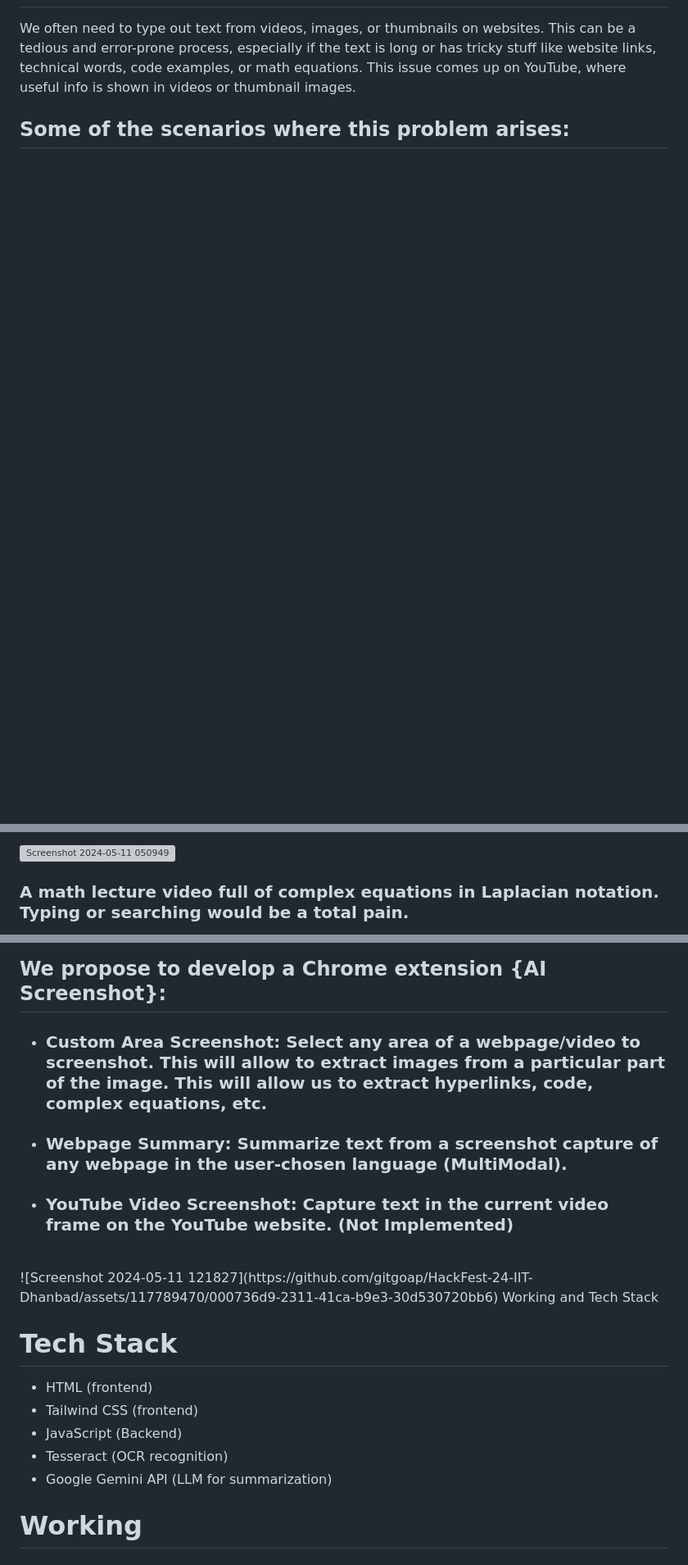
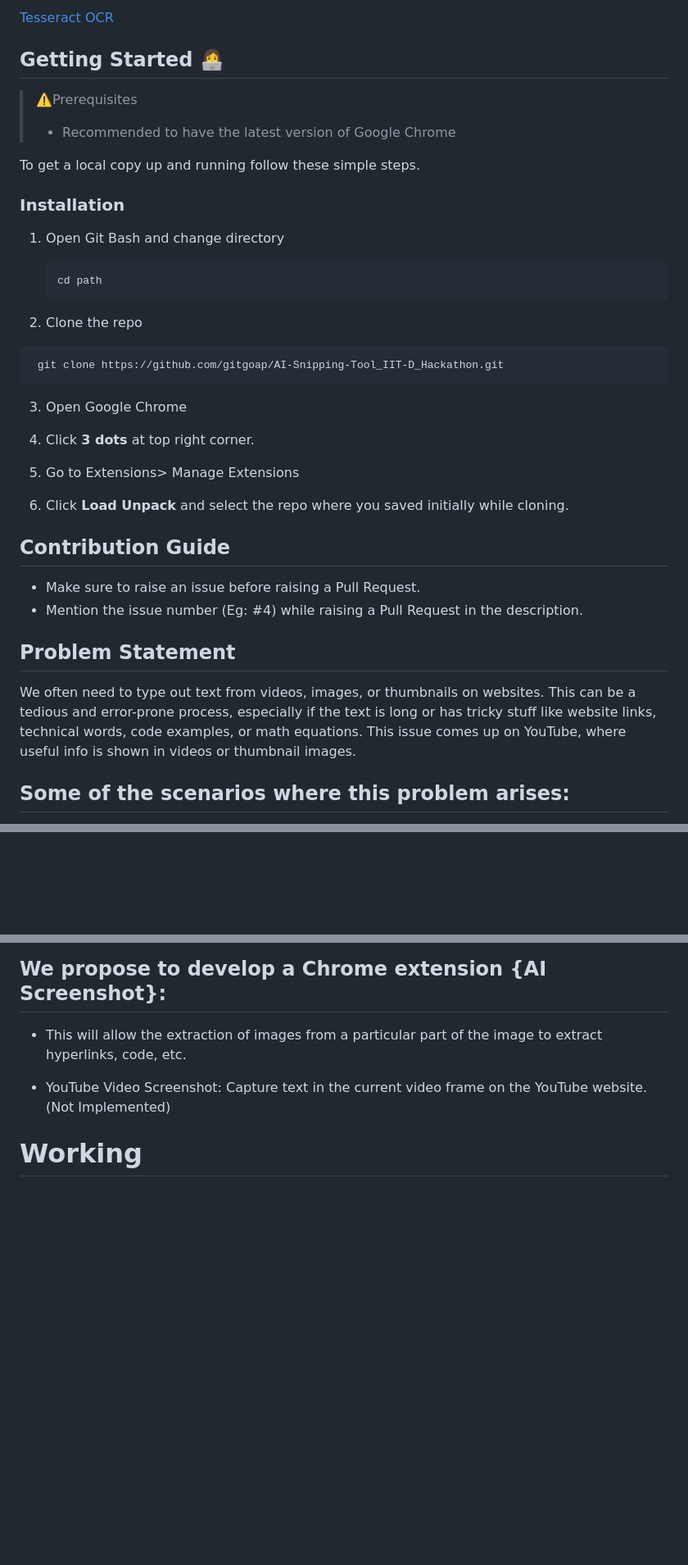
Before and after one commit to gitgoap/AI-Snipping-Tool, a Markdown page: README.md, 3 parts joined by grey strips. Shown: that part at 82% size. Rendered like a GitHub page; blank space fills up the shorter version; grey boxes are pictures that could not be loaded.

Commit message:
Update README.md
Made readme easier to understand for contributors

````diff
--- a/README.md
+++ b/README.md
@@ -15,2 +32,52 @@ It is a Chrome extension that takes custom screenshots and extracts text out of
+</p>
+
+<a href="https://github.com/tesseract-ocr/tesseract">
+ Tesseract OCR
+  </a>
+
+  </br>
+  </br>
+  </br>
+
+  ## Getting Started 👩‍💻
+
+> ⚠️Prerequisites
+>
+> - Recommended to have the latest version of Google Chrome
+
+
+To get a local copy up and running follow these simple steps.
+
+
+### Installation
+
+1. Open Git Bash and change directory
+
+   ``` sh
+   cd path
+   ```
+3. Clone the repo
+
+```sh
+ git clone https://github.com/gitgoap/AI-Snipping-Tool_IIT-D_Hackathon.git
+```
+
+3. Open Google Chrome
+
+4. Click **3 dots** at top right corner.
+
+5. Go to Extensions>  Manage Extensions
+
+6. Click **Load Unpack** and select the repo where you saved initially while cloning.
+
+
+   </br></br></br>
+
+## Contribution Guide
+ - Make sure to raise an issue before raising a Pull Request.
+ - Mention the issue number (Eg: #4) while raising a Pull Request in the description.
+
+</br></br>
+## Problem Statement
 
  We often need to type out text from videos, images, or thumbnails on websites. This can be a tedious and error-prone process, especially if the text is long or has tricky stuff like website links, technical words, code examples, or math equations. This issue comes up on YouTube, where useful info is shown in videos or thumbnail images.
@@ -24,8 +94,5 @@ It is a Chrome extension that takes custom screenshots and extracts text out of
 
 
 
-![Screenshot 2024-05-11 050949](https://github.com/gitgoap/HackFest-24-IIT-Dhanbad/assets/117789470/29019305-a63d-4443-89e8-2a67265befbe)
-
-### A math lecture video full of complex equations in Laplacian notation. Typing or searching would be a total pain.
 
 
@@ -43,21 +114,10 @@ It is a Chrome extension that takes custom screenshots and extracts text out of
 
 
 
-- ### Custom Area Screenshot: Select any area of a webpage/video to screenshot. This will allow to extract images from a particular part of the image. This will allow us to extract hyperlinks, code, complex equations, etc.
-
-- ### Webpage Summary: Summarize text from a screenshot capture of any webpage in the user-chosen language (MultiModal).
-- ### YouTube Video Screenshot: Capture text in the current video frame on the YouTube website. (Not Implemented)
-<br>
-![Screenshot 2024-05-11 121827](https://github.com/gitgoap/HackFest-24-IIT-Dhanbad/assets/117789470/000736d9-2311-41ca-b9e3-30d530720bb6)
-Working and Tech Stack
+-   This will allow the extraction of images from a particular part of the image to extract hyperlinks, code, etc.
 
 
-# Tech Stack
-- HTML (frontend)
-- Tailwind CSS (frontend)
-- JavaScript (Backend)
-- Tesseract (OCR recognition)
-- Google Gemini API (LLM for summarization)
+-  YouTube Video Screenshot: Capture text in the current video frame on the YouTube website. (Not Implemented)
 
 
 
````
Also changed, not shown: other parts of README.md (+45 -14 lines).
